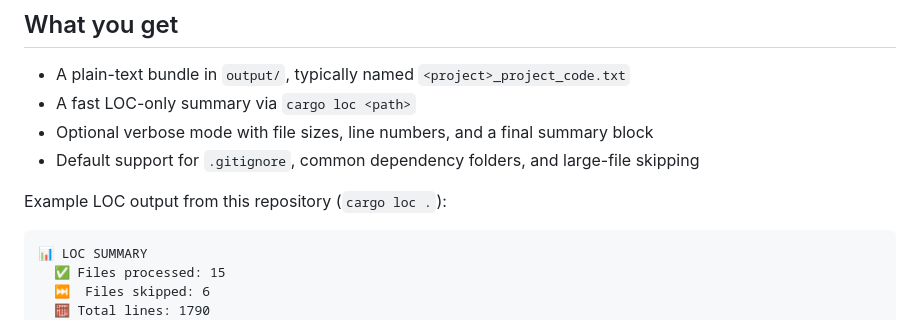
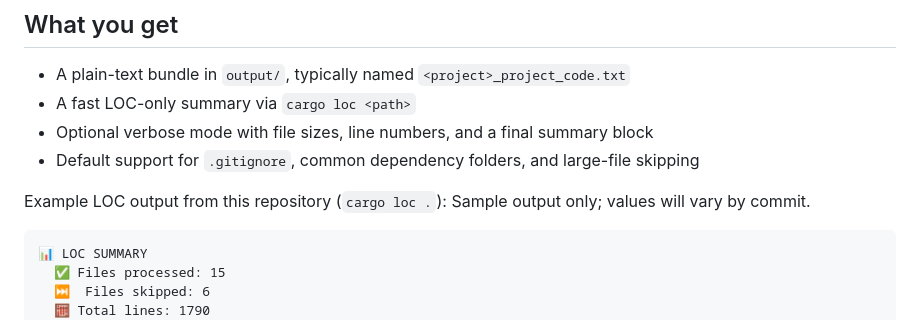
Before and after one commit to ThalesMMS/Code-Scanner, a Markdown page: README.md, the part around the change. Drawn GitHub-style.

Commit message:
Add disclaimer to README LOC example output

````diff
--- a/README.md
+++ b/README.md
@@ -30,6 +30,7 @@ TARGET_DIR=../my-project OUTPUT_DIR=./output ./bash/scan_project.sh
 - Default support for `.gitignore`, common dependency folders, and large-file skipping
 
 Example LOC output from this repository (`cargo loc .`):
+Sample output only; values will vary by commit.
 
 ```text
 📊 LOC SUMMARY
````
